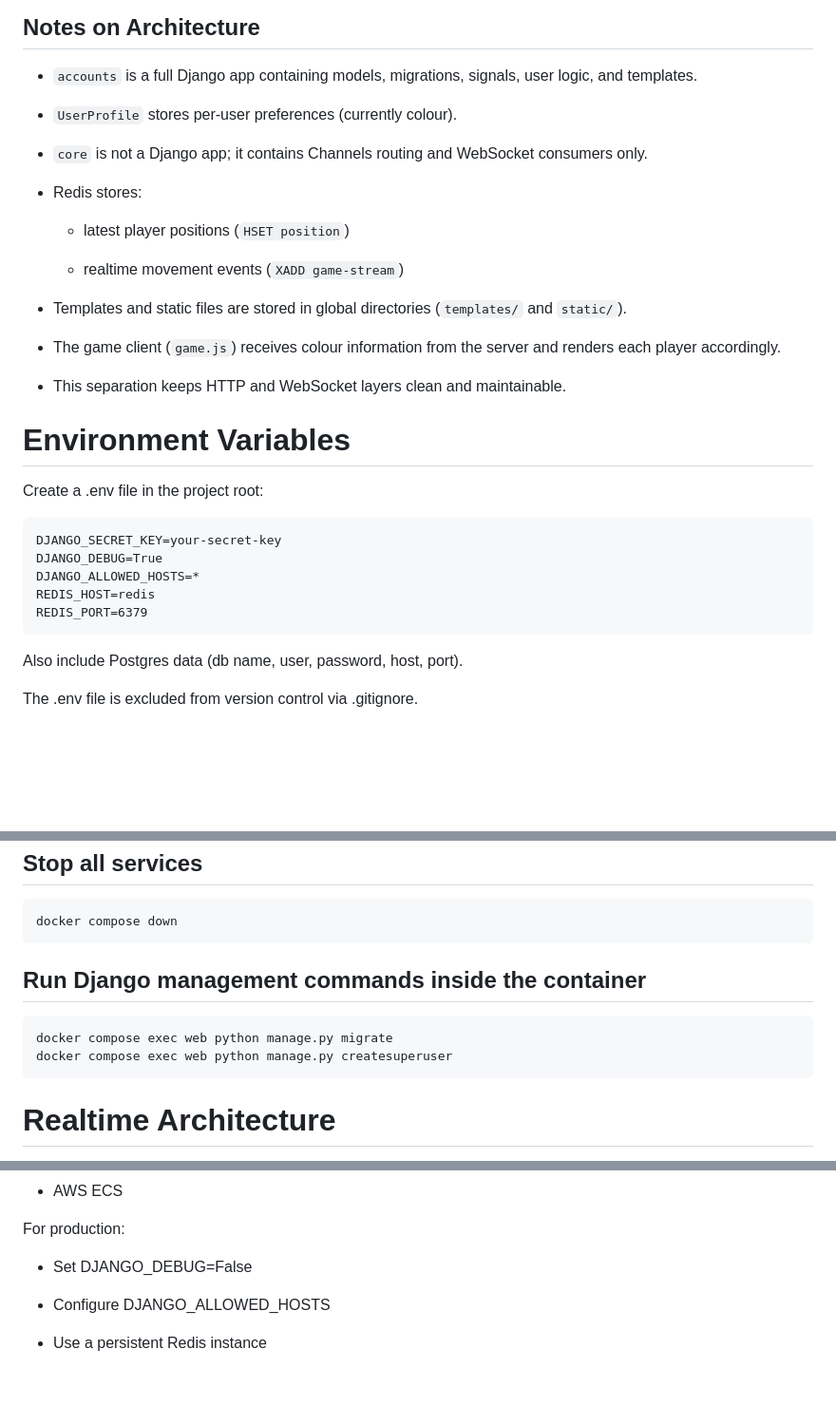
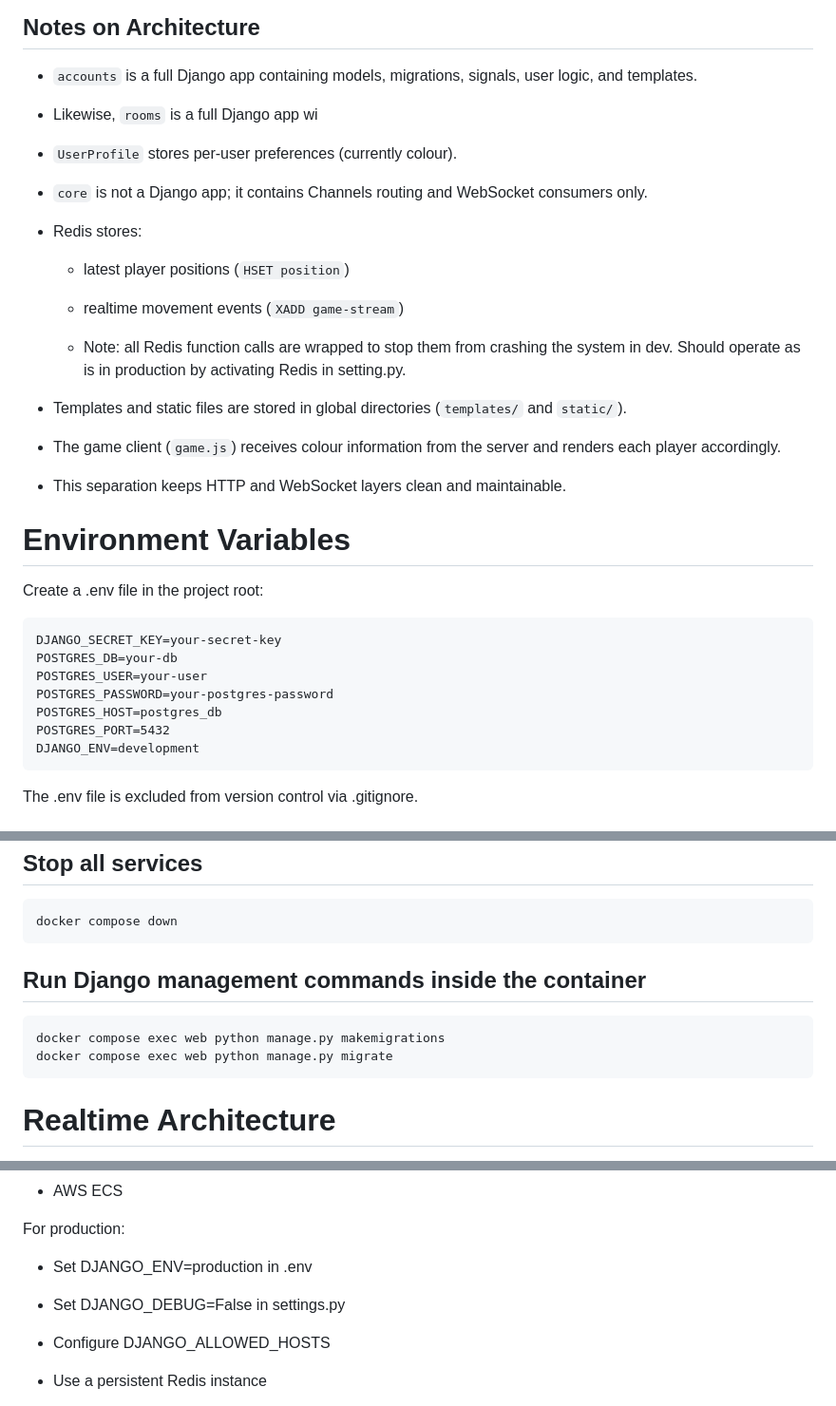
Before and after one commit to William-Chandler/django-realtime-multiplayer, a Markdown page: README.md, 3 parts joined by grey strips. Shown at 95% size. Rendered like a GitHub page; blank space fills up the shorter version.

Commit message:
Updated .env instructions and production configuration.

````diff
--- a/README.md
+++ b/README.md
@@ -72,6 +72,8 @@ project-root/
 ## Notes on Architecture
 - ```accounts``` is a full Django app containing models, migrations, signals, user logic, and templates.
 
+- Likewise, ```rooms``` is a full Django app wi
+
 - ```UserProfile``` stores per‑user preferences (currently colour).
 
 - ```core``` is not a Django app; it contains Channels routing and WebSocket consumers only.
@@ -81,6 +83,8 @@ project-root/
 	- latest player positions (```HSET position```)
 
 	- realtime movement events (```XADD game-stream```)
+
+	- Note: all Redis function calls are wrapped to stop them from crashing the system in dev. Should operate as is in production by activating Redis in setting.py.
 
 - Templates and static files are stored in global directories (```templates/``` and ```static/```).
 
@@ -93,13 +97,13 @@ project-root/
 Create a .env file in the project root:
 ```
 DJANGO_SECRET_KEY=your-secret-key
-DJANGO_DEBUG=True
-DJANGO_ALLOWED_HOSTS=*
-REDIS_HOST=redis
-REDIS_PORT=6379
+POSTGRES_DB=your-db
+POSTGRES_USER=your-user
+POSTGRES_PASSWORD=your-postgres-password
+POSTGRES_HOST=postgres_db
+POSTGRES_PORT=5432
+DJANGO_ENV=development
 ```
-Also include Postgres data (db name, user, password, host, port).
-
 The .env file is excluded from version control via .gitignore.
 
 # Running the Project with Docker
@@ -114,8 +118,8 @@ docker compose down
 ```
 ## Run Django management commands inside the container
 ```
+docker compose exec web python manage.py makemigrations
 docker compose exec web python manage.py migrate
-docker compose exec web python manage.py createsuperuser
 ```
 # Realtime Architecture
 
@@ -169,7 +173,9 @@ This project can be deployed to:
 
 For production:
 
-- Set DJANGO_DEBUG=False
+- Set DJANGO_ENV=production in .env
+
+- Set DJANGO_DEBUG=False in settings.py
 
 - Configure DJANGO_ALLOWED_HOSTS
 
````
Also changed, not shown: other parts of README.md (+1 -1 lines).
